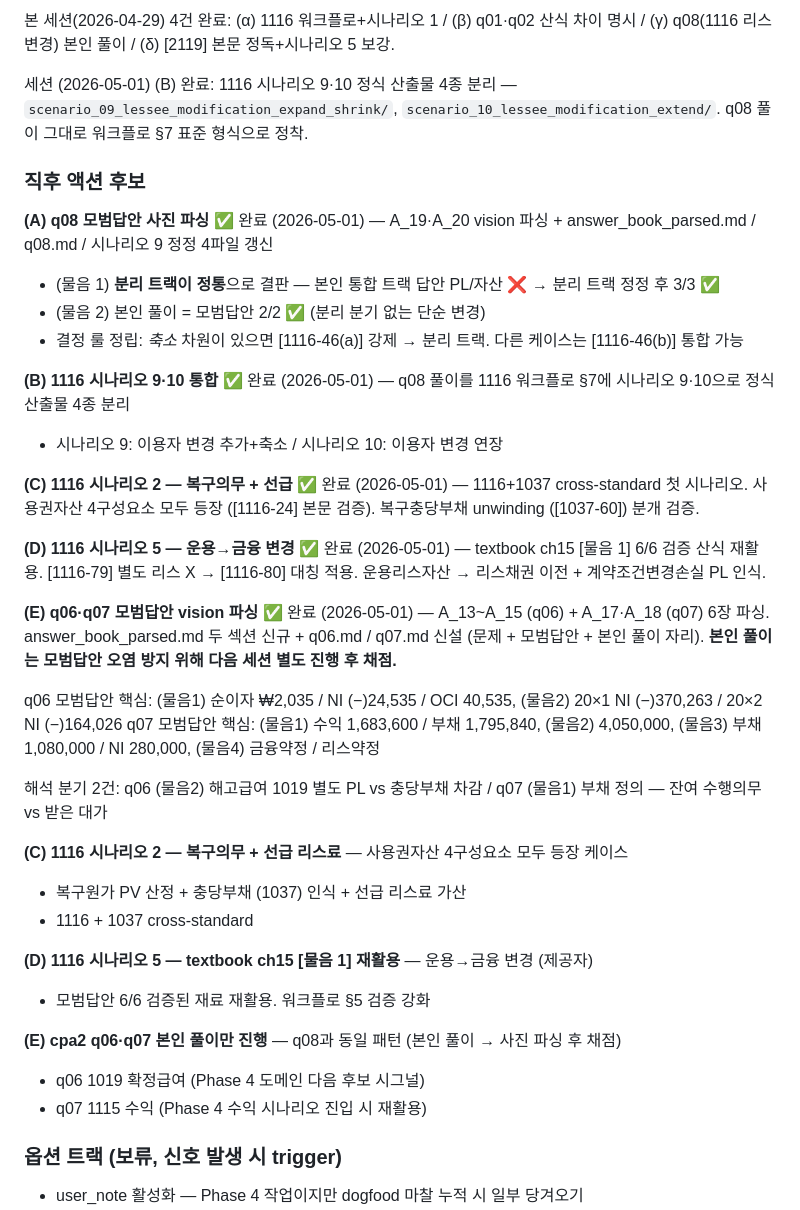
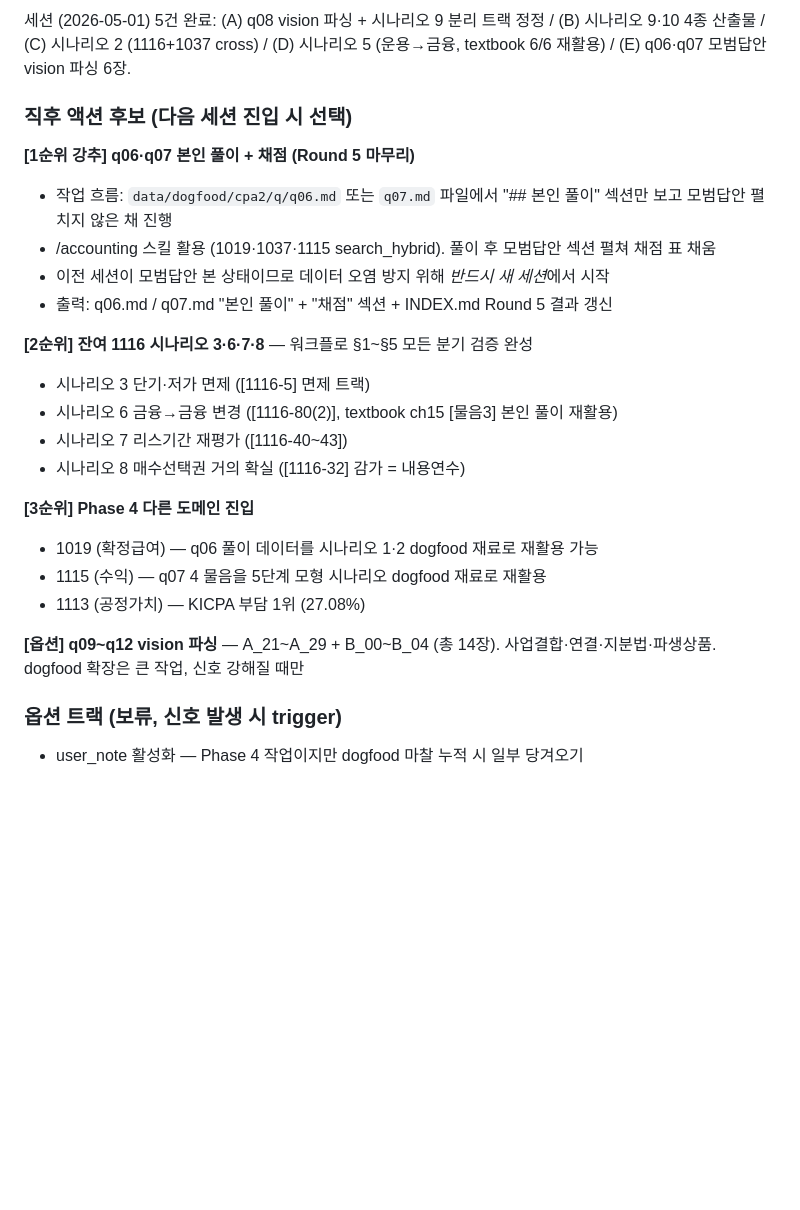
Before and after one commit to lumatic2/kifrs-rag, a Markdown page: ROADMAP.md, the part around one of its changes. Rendered like a GitHub page; blank space fills up the shorter version.

Commit message:
docs(roadmap): 다음 세션 첫 행동 1·2·3순위 재정리 + (E) q06·q07 vision 파싱 결과 반영
[1순위] q06·q07 본인 풀이 + 채점 (Round 5 마무리) — 새 세션 필수
[2순위] 잔여 1116 시나리오 3·6·7·8 — 워크플로 모든 분기 검증 완성
[3순위] Phase 4 다른 도메인 진입 (1019·1115·1113)

Co-Authored-By: Claude Opus 4.7 (1M context) <noreply@anthropic.com>

```diff
--- a/ROADMAP.md
+++ b/ROADMAP.md
@@ -303,39 +303,26 @@ B축 정량 검증 — 시중 책(김기동 「IFRS 중급회계연습」)의
 
-본 세션(2026-04-29) 4건 완료: (α) 1116 워크플로+시나리오 1 / (β) q01·q02 산식 차이 명시 / (γ) q08(1116 리스 변경) 본인 풀이 / (δ) [2119] 본문 정독+시나리오 5 보강.
+세션 (2026-05-01) 5건 완료: (A) q08 vision 파싱 + 시나리오 9 분리 트랙 정정 / (B) 시나리오 9·10 4종 산출물 / (C) 시나리오 2 (1116+1037 cross) / (D) 시나리오 5 (운용→금융, textbook 6/6 재활용) / (E) q06·q07 모범답안 vision 파싱 6장.
 
-세션 (2026-05-01) (B) 완료: 1116 시나리오 9·10 정식 산출물 4종 분리 — `scenario_09_lessee_modification_expand_shrink/`, `scenario_10_lessee_modification_extend/`. q08 풀이 그대로 워크플로 §7 표준 형식으로 정착.
+### 직후 액션 후보 (다음 세션 진입 시 선택)
 
-### 직후 액션 후보
+**[1순위 강추] q06·q07 본인 풀이 + 채점 (Round 5 마무리)**
+- 작업 흐름: `data/dogfood/cpa2/q/q06.md` 또는 `q07.md` 파일에서 "## 본인 풀이" 섹션만 보고 모범답안 펼치지 않은 채 진행
+- /accounting 스킬 활용 (1019·1037·1115 search_hybrid). 풀이 후 모범답안 섹션 펼쳐 채점 표 채움
+- 이전 세션이 모범답안 본 상태이므로 데이터 오염 방지 위해 *반드시 새 세션*에서 시작
+- 출력: q06.md / q07.md "본인 풀이" + "채점" 섹션 + INDEX.md Round 5 결과 갱신
 
-**(A) q08 모범답안 사진 파싱** ✅ 완료 (2026-05-01) — A_19·A_20 vision 파싱 + answer_book_parsed.md / q08.md / 시나리오 9 정정 4파일 갱신
-- (물음 1) **분리 트랙이 정통**으로 결판 — 본인 통합 트랙 답안 PL/자산 ❌ → 분리 트랙 정정 후 3/3 ✅
-- (물음 2) 본인 풀이 = 모범답안 2/2 ✅ (분리 분기 없는 단순 변경)
-- 결정 룰 정립: *축소* 차원이 있으면 [1116-46(a)] 강제 → 분리 트랙. 다른 케이스는 [1116-46(b)] 통합 가능
+**[2순위] 잔여 1116 시나리오 3·6·7·8** — 워크플로 §1~§5 모든 분기 검증 완성
+- 시나리오 3 단기·저가 면제 ([1116-5] 면제 트랙)
+- 시나리오 6 금융→금융 변경 ([1116-80(2)], textbook ch15 [물음3] 본인 풀이 재활용)
+- 시나리오 7 리스기간 재평가 ([1116-40~43])
+- 시나리오 8 매수선택권 거의 확실 ([1116-32] 감가 = 내용연수)
 
-**(B) 1116 시나리오 9·10 통합** ✅ 완료 (2026-05-01) — q08 풀이를 1116 워크플로 §7에 시나리오 9·10으로 정식 산출물 4종 분리
-- 시나리오 9: 이용자 변경 추가+축소 / 시나리오 10: 이용자 변경 연장
+**[3순위] Phase 4 다른 도메인 진입**
+- 1019 (확정급여) — q06 풀이 데이터를 시나리오 1·2 dogfood 재료로 재활용 가능
+- 1115 (수익) — q07 4 물음을 5단계 모형 시나리오 dogfood 재료로 재활용
+- 1113 (공정가치) — KICPA 부담 1위 (27.08%)
 
-**(C) 1116 시나리오 2 — 복구의무 + 선급** ✅ 완료 (2026-05-01) — 1116+1037 cross-standard 첫 시나리오. 사용권자산 4구성요소 모두 등장 ([1116-24] 본문 검증). 복구충당부채 unwinding ([1037-60]) 분개 검증.
-
-**(D) 1116 시나리오 5 — 운용→금융 변경** ✅ 완료 (2026-05-01) — textbook ch15 [물음 1] 6/6 검증 산식 재활용. [1116-79] 별도 리스 X → [1116-80] 대칭 적용. 운용리스자산 → 리스채권 이전 + 계약조건변경손실 PL 인식.
-
-**(E) q06·q07 모범답안 vision 파싱** ✅ 완료 (2026-05-01) — A_13~A_15 (q06) + A_17·A_18 (q07) 6장 파싱. answer_book_parsed.md 두 섹션 신규 + q06.md / q07.md 신설 (문제 + 모범답안 + 본인 풀이 자리). **본인 풀이는 모범답안 오염 방지 위해 다음 세션 별도 진행 후 채점.**
-
-q06 모범답안 핵심: (물음1) 순이자 ₩2,035 / NI (−)24,535 / OCI 40,535, (물음2) 20×1 NI (−)370,263 / 20×2 NI (−)164,026
-q07 모범답안 핵심: (물음1) 수익 1,683,600 / 부채 1,795,840, (물음2) 4,050,000, (물음3) 부채 1,080,000 / NI 280,000, (물음4) 금융약정 / 리스약정
-
-해석 분기 2건: q06 (물음2) 해고급여 1019 별도 PL vs 충당부채 차감 / q07 (물음1) 부채 정의 — 잔여 수행의무 vs 받은 대가
-
-**(C) 1116 시나리오 2 — 복구의무 + 선급 리스료** — 사용권자산 4구성요소 모두 등장 케이스
-- 복구원가 PV 산정 + 충당부채 (1037) 인식 + 선급 리스료 가산
-- 1116 + 1037 cross-standard
-
-**(D) 1116 시나리오 5 — textbook ch15 [물음 1] 재활용** — 운용→금융 변경 (제공자)
-- 모범답안 6/6 검증된 재료 재활용. 워크플로 §5 검증 강화
-
-**(E) cpa2 q06·q07 본인 풀이만 진행** — q08과 동일 패턴 (본인 풀이 → 사진 파싱 후 채점)
-- q06 1019 확정급여 (Phase 4 도메인 다음 후보 시그널)
-- q07 1115 수익 (Phase 4 수익 시나리오 진입 시 재활용)
+**[옵션] q09~q12 vision 파싱** — A_21~A_29 + B_00~B_04 (총 14장). 사업결합·연결·지분법·파생상품. dogfood 확장은 큰 작업, 신호 강해질 때만
 
 ### 옵션 트랙 (보류, 신호 발생 시 trigger)
 - user_note 활성화 — Phase 4 작업이지만 dogfood 마찰 누적 시 일부 당겨오기
```
Also changed, not shown: other parts of ROADMAP.md (+1 -1 lines).
